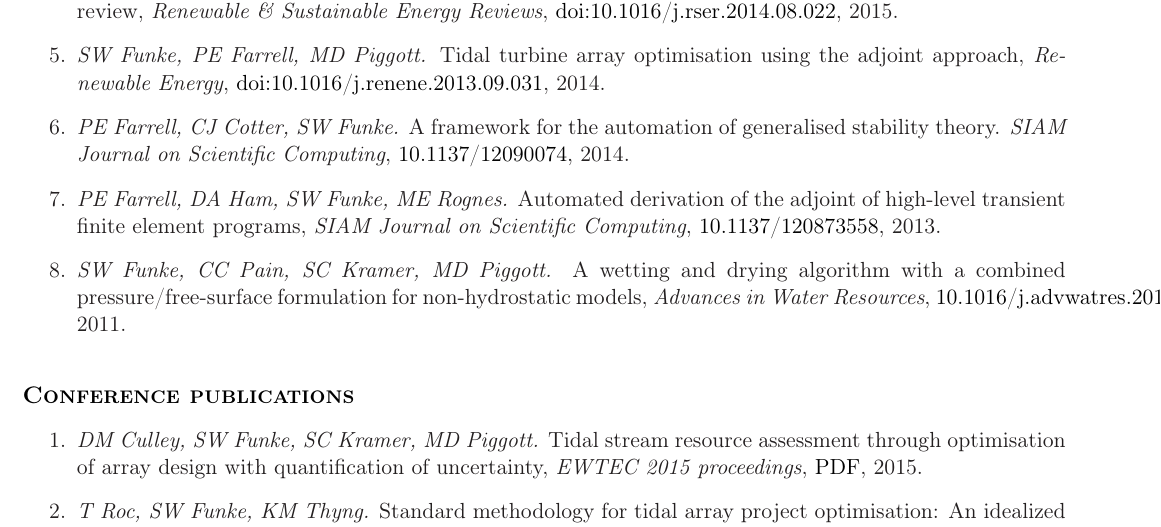
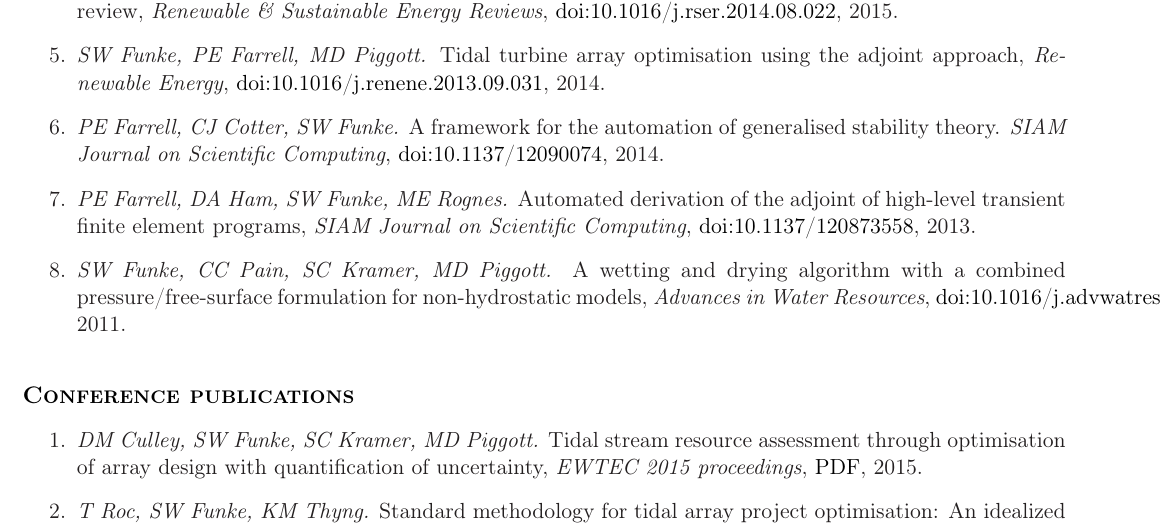
Before and after one commit to funsim/cv, a LaTeX CV (SimonFunkeCV.tex): part of page 3 of 4, cut so that both start at the same text. Compiled offline with pdfLaTeX.

Commit message:
Minor fixes

```diff
--- a/SimonFunkeCV.tex
+++ b/SimonFunkeCV.tex
@@ -261,10 +261,10 @@ match with MRI measurements.
 \item \textit{PE Farrell, A Birkisson, SW Funke.} Deflation techniques for finding distinct solutions of nonlinear partial differential equations, \textit{SIAM Journal on Scientific Computing}, \href{https://doi.org/10.1137/140984798}{doi:10.1137/140984798}, 2015.
 \item \textit{R Venell, SW Funke, S Draper, C Stevens.} Designing Large Arrays of Tidal Turbines: a synthesis and review, \textit{Renewable \& Sustainable Energy Reviews}, \href{https://doi.org/10.1016/j.rser.2014.08.022}{doi:10.1016/j.rser.2014.08.022}, 2015.
 \item \textit{SW Funke, PE Farrell, MD Piggott.} Tidal turbine array optimisation using the adjoint approach, \textit{Renewable Energy}, \href{https://doi.org/10.1016/j.renene.2013.09.031}{doi:10.1016/j.renene.2013.09.031}, 2014.
-\item \textit{PE Farrell, CJ Cotter, SW Funke.} A framework for the automation of generalised stability theory. \textit{SIAM Journal on     Scientific Computing}, \href{https://doi.org/10.1016/10.1137/12090074}{10.1137/12090074}, 2014.
+\item \textit{PE Farrell, CJ Cotter, SW Funke.} A framework for the automation of generalised stability theory. \textit{SIAM Journal on     Scientific Computing}, \href{https://doi.org/10.1016/10.1137/12090074}{doi:10.1137/12090074}, 2014.
 %\item \textit{PE Farrell, SW Funke}. Exploiting high-level structure in algorithmic differentiation, submitted, 2013.
-\item \textit{PE Farrell, DA Ham, SW Funke, ME Rognes.} Automated derivation of the adjoint of high-level transient finite element programs, \textit{SIAM Journal on Scientific Computing}, \href{https://doi.org/10.1016/10.1137/120873558}{10.1137/120873558}, 2013.
-\item \textit{SW Funke, CC Pain, SC Kramer, MD Piggott.} A wetting and drying algorithm with a combined pressure/free-surface formulation for non-hydrostatic models, \textit{Advances in Water Resources}, \href{https://doi.org/10.1016/j.advwatres.2011.08.007}{10.1016/j.advwatres.2011.08.007}, 2011.
+\item \textit{PE Farrell, DA Ham, SW Funke, ME Rognes.} Automated derivation of the adjoint of high-level transient finite element programs, \textit{SIAM Journal on Scientific Computing}, \href{https://doi.org/10.1016/10.1137/120873558}{doi:10.1137/120873558}, 2013.
+\item \textit{SW Funke, CC Pain, SC Kramer, MD Piggott.} A wetting and drying algorithm with a combined pressure/free-surface formulation for non-hydrostatic models, \textit{Advances in Water Resources}, \href{https://doi.org/10.1016/j.advwatres.2011.08.007}{doi:10.1016/j.advwatres.2011.08.007}, 2011.
 \end{enumerate}
 
 \sectionheader{Conference publications}
```
Also changed, not shown: SimonFunkeCV.pdf.
